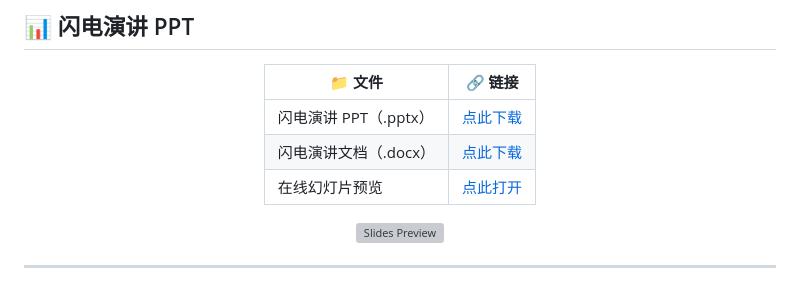
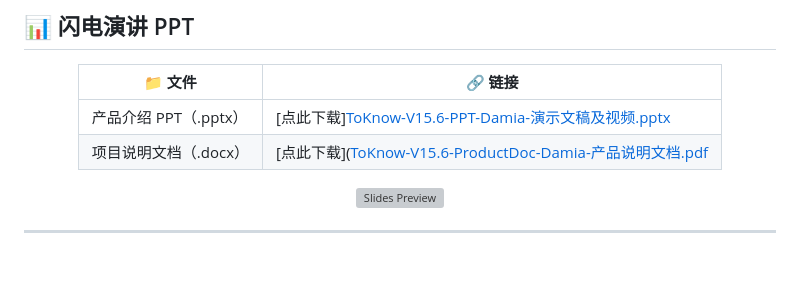
Before and after one commit to drinkingmorewater/ToKnow, a Markdown page: README.md, the part around the change. Drawn GitHub-style; grey boxes are pictures that could not be loaded.

Commit message:
Update links for presentation and documentation files

```diff
--- a/README.md
+++ b/README.md
@@ -55,9 +55,8 @@
 
 | 📁 文件 | 🔗 链接 |
 |---|---|
-| 闪电演讲 PPT（.pptx） | [点此下载](docs/ToKnow-V15.6-PPT-Damia.pptx) |
-| 闪电演讲文档（.docx） | [点此下载](docs/ToKnow-V15.6-Pitch-Damia.docx) |
-| 在线幻灯片预览 | [点此打开](https://your-slides-link.example.com) |
+| 产品介绍 PPT（.pptx） | [点此下载][ToKnow-V15.6-PPT-Damia-演示文稿及视频.pptx](https://github.com/user-attachments/files/29176569/ToKnow-V15.6-PPT-Damia-.pptx) |
+| 项目说明文档（.docx） | [点此下载]([ToKnow-V15.6-ProductDoc-Damia-产品说明文档.pdf](https://github.com/user-attachments/files/29176592/ToKnow-V15.6-ProductDoc-Damia-.pdf) |
 
 <img src="docs/slides-preview.png" alt="Slides Preview" width="720"/>
 
```
